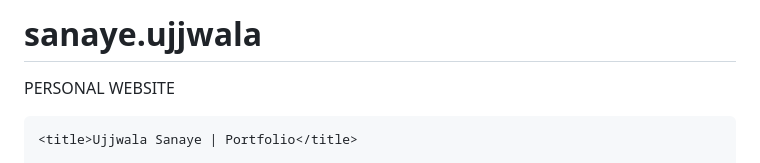
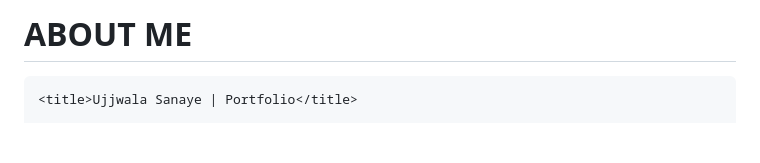
Before and after one commit to sanayeujjwala-del/sanaye.ujjwala, a Markdown page: README.md, the part around the change. Drawn GitHub-style; blank space fills up the shorter version.

```diff
--- a/README.md
+++ b/README.md
@@ -1,5 +1,5 @@
-# sanaye.ujjwala
-PERSONAL WEBSITE
+# ABOUT ME
+<WELCOME>
 <!DOCTYPE html>
 <html lang="en">
 <head>
```
